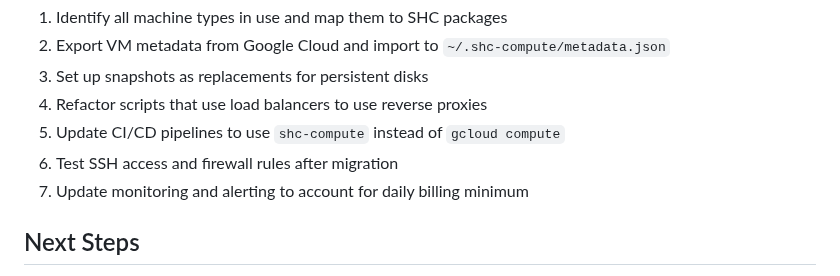
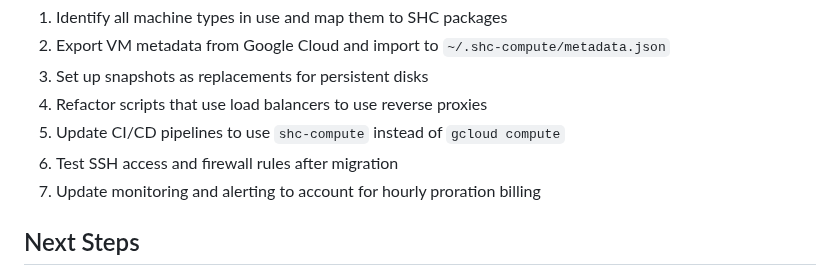
Before and after one commit to Amperstrand/shc-toolkit, a Markdown page: docs/migrating-from-gcloud.md, the part around the change. Rendered like a GitHub page.

Commit message:
docs: fix last stale 'daily billing minimum' reference in gcloud migration guide
Line 219 still referenced 'daily billing minimum' — now says 'hourly
proration billing'. All documentation references across all 3 repos
are now consistent.

```diff
--- a/docs/migrating-from-gcloud.md
+++ b/docs/migrating-from-gcloud.md
@@ -216,7 +216,7 @@ Before migrating from Google Cloud to SHC:
 4. Refactor scripts that use load balancers to use reverse proxies
 5. Update CI/CD pipelines to use `shc-compute` instead of `gcloud compute`
 6. Test SSH access and firewall rules after migration
-7. Update monitoring and alerting to account for daily billing minimum
+7. Update monitoring and alerting to account for hourly proration billing
 
 ## Next Steps
 
```
